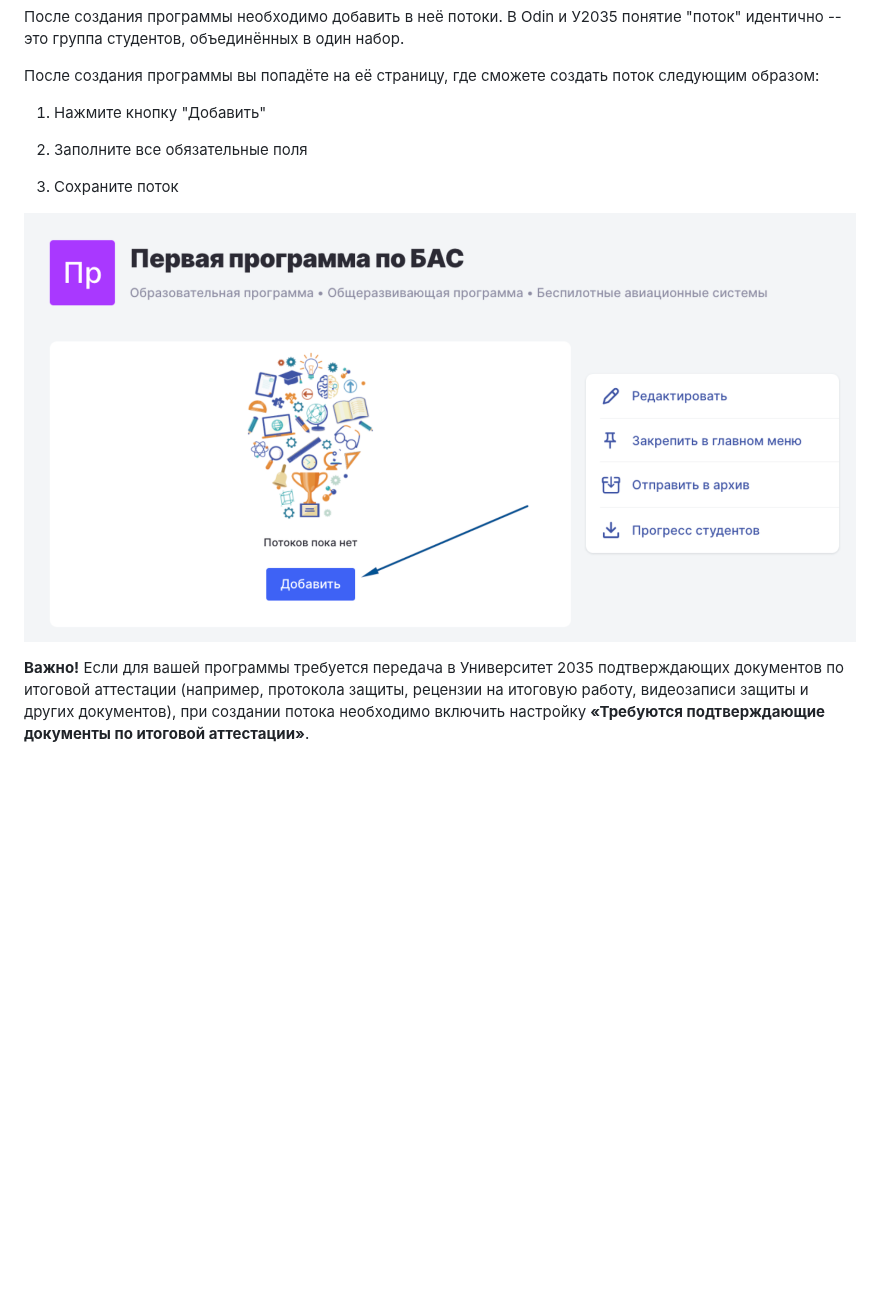
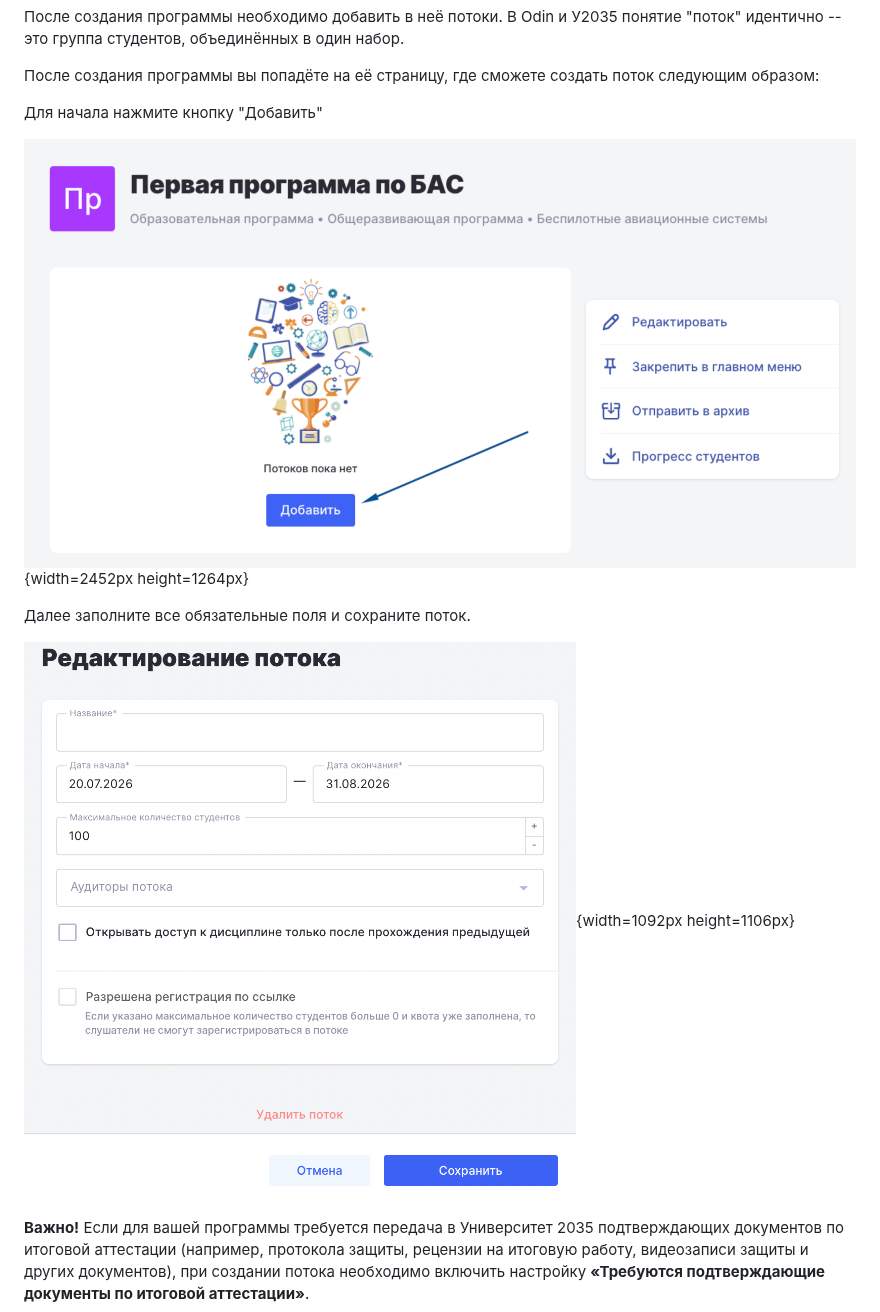
Before and after one commit to Smile-Tech-Study/basodinhelp, a Markdown page: napolnenie-programmy/sozdanie-potoka.md, the part around the change. Rendered like a GitHub page; pictures changed too: .gitbook/assets/image (66).png (deleted), napolnenie-programmy/sozdanie-potoka-2.png (added), napolnenie-programmy/sozdanie-potoka.png (added); blank space fills up the shorter version.

Commit message:
Update 4 files
 - napolnenie-programmy/sozdanie-potoka.md
   - napolnenie-programmy/sozdanie-potoka-2.png
   - napolnenie-programmy/sozdanie-potoka.png
 - .gitbook/assets/image (66).png

```diff
--- a/napolnenie-programmy/sozdanie-potoka.md
+++ b/napolnenie-programmy/sozdanie-potoka.md
@@ -7,13 +7,13 @@ order: 1.5
 
 После создания программы вы попадёте на её страницу, где сможете создать поток следующим образом:
 
-1. Нажмите кнопку "Добавить"
+Для начала нажмите кнопку "Добавить"
 
-2. Заполните все обязательные поля
+![](./sozdanie-potoka-2.png){width=2452px height=1264px}
 
-3. Сохраните поток
+Далее заполните все обязательные поля и сохраните поток.
 
-![](<../.gitbook/assets/image (66).png>)
+![](./sozdanie-potoka.png){width=1092px height=1106px}
 
 **Важно!** Если для вашей программы требуется передача в Университет 2035 подтверждающих документов по итоговой аттестации (например, протокола защиты, рецензии на итоговую работу, видеозаписи защиты и других документов), при создании потока необходимо включить настройку **«Требуются подтверждающие документы по итоговой аттестации»**.
 
```
